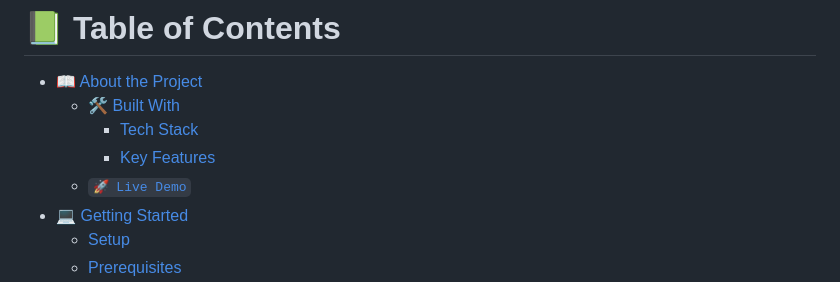
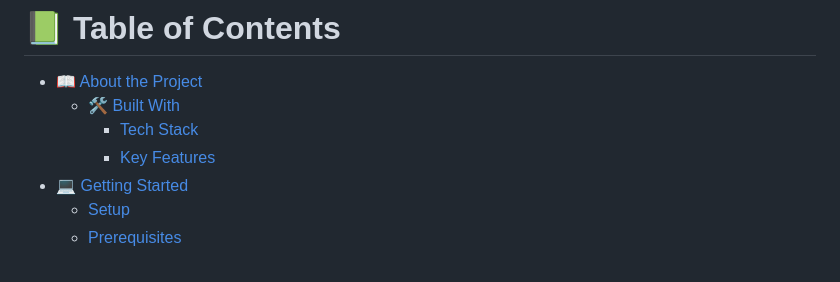
Before and after one commit to Yonashenok/home-take, a Markdown page: README.md, the part around the change. GitHub-like rendering.

```diff
--- a/README.md
+++ b/README.md
@@ -42,7 +42,6 @@ After you're finished please remove all the comments and instructions!
   - [🛠 Built With](#builtWith)
     - [Tech Stack](#tech-stack)
     - [Key Features](#key-features)
-  - [`🚀 Live Demo`](#live-demo)
 - [💻 Getting Started](#getting-started)
   - [Setup](#setup)
   - [Prerequisites](#prerequisites)
```
